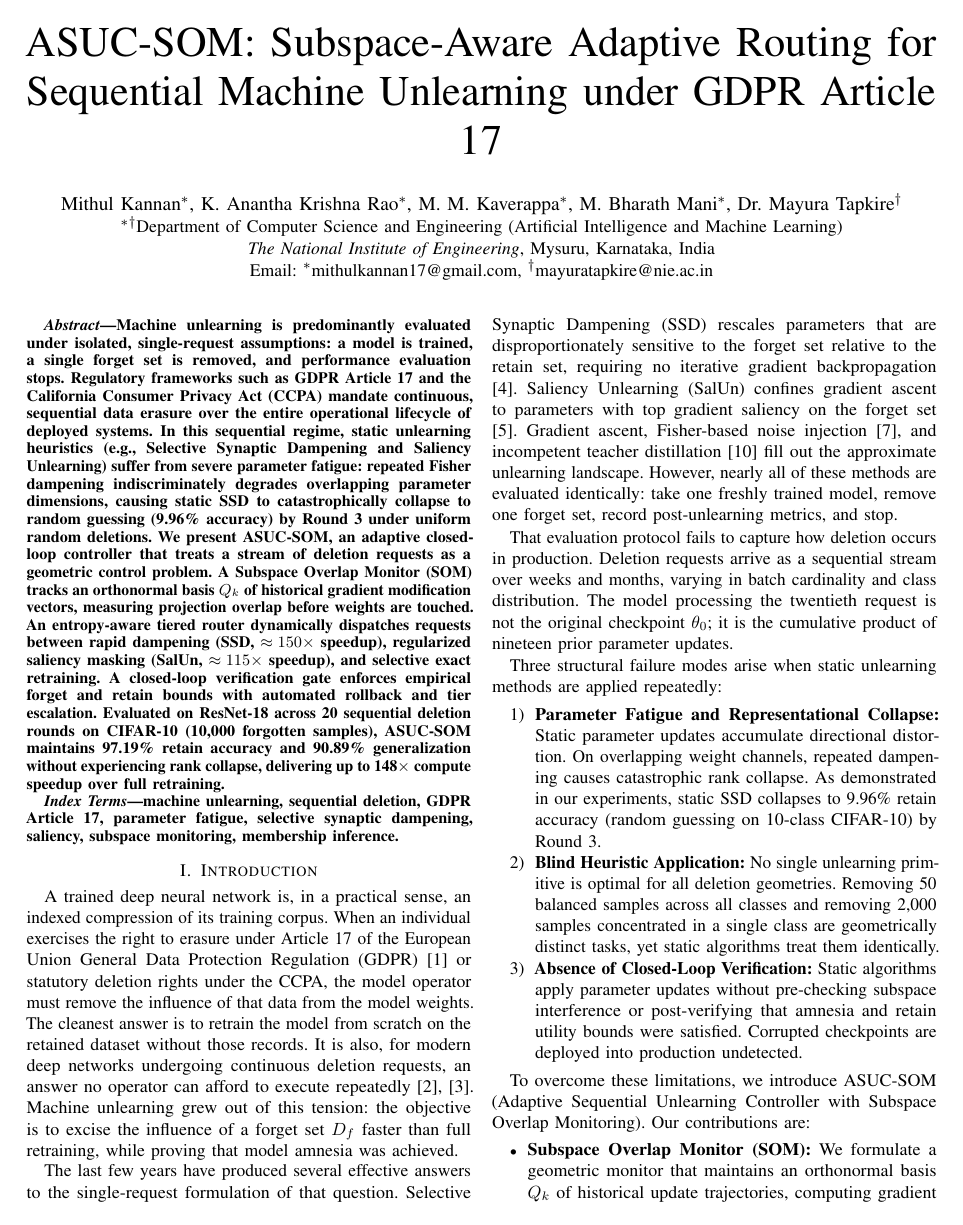
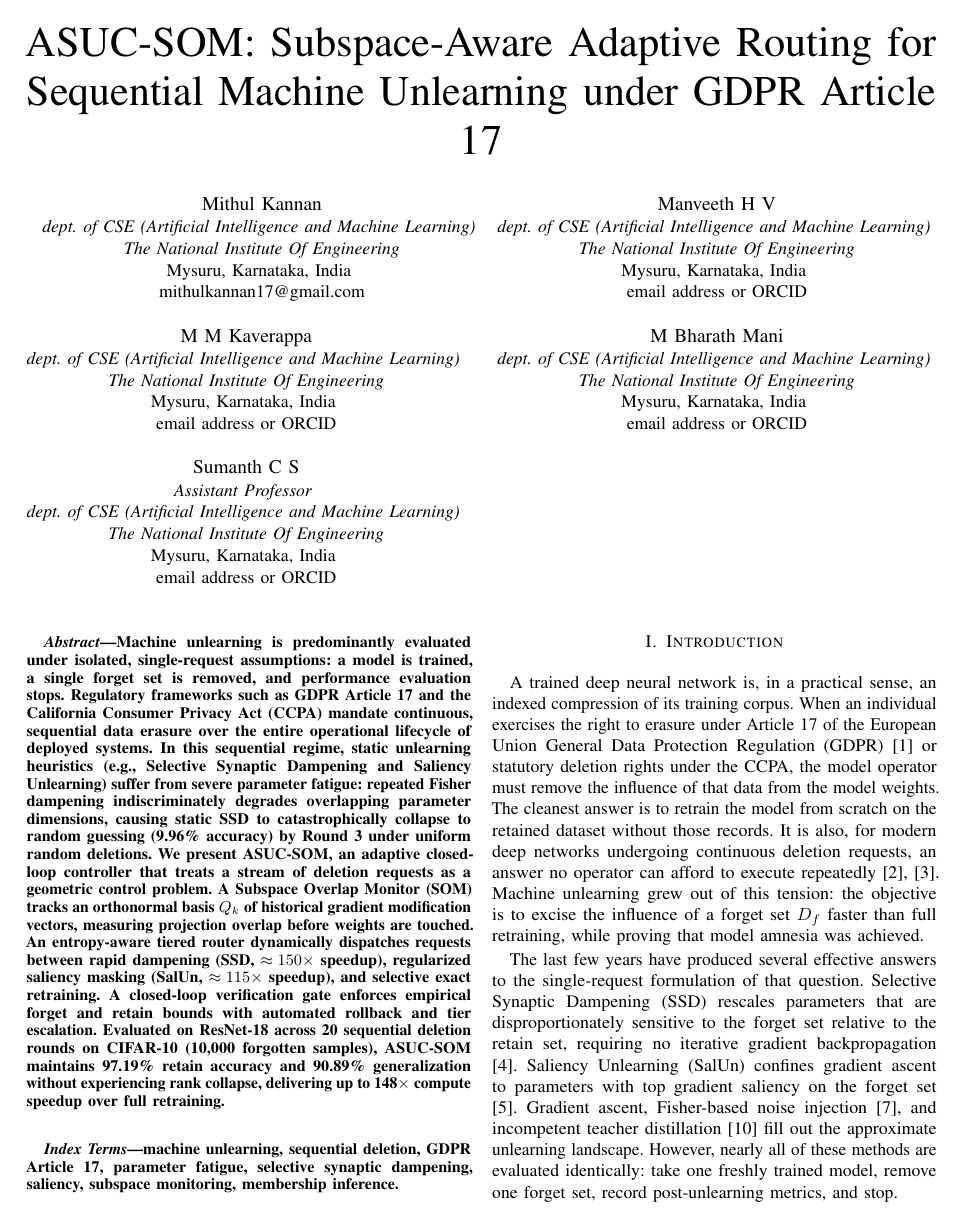
Before and after one commit to mithulkannan17/Adaptive-unlearning, a LaTeX paper (paper_ieee.tex): page 1 of 5. Compiled offline with pdfLaTeX.

Commit message:
Update author list with Manveeth H V and Asst. Prof. Sumanth C S in standard IEEE authorblocks

```diff
--- a/paper_ieee.tex
+++ b/paper_ieee.tex
@@ -24,11 +24,36 @@
 
 \title{ASUC-SOM: Subspace-Aware Adaptive Routing for Sequential Machine Unlearning under GDPR Article 17}
 
-\author{
-\IEEEauthorblockN{Mithul Kannan\IEEEauthorrefmark{1}, K. Anantha Krishna Rao\IEEEauthorrefmark{1}, M. M. Kaverappa\IEEEauthorrefmark{1}, M. Bharath Mani\IEEEauthorrefmark{1}, Dr. Mayura Tapkire\IEEEauthorrefmark{2}}
-\IEEEauthorblockA{\IEEEauthorrefmark{1}\IEEEauthorrefmark{2}Department of Computer Science and Engineering (Artificial Intelligence and Machine Learning)\\
-\textit{The National Institute of Engineering}, Mysuru, Karnataka, India\\
-Email: \IEEEauthorrefmark{1}mithulkannan17@gmail.com, \IEEEauthorrefmark{2}mayuratapkire@nie.ac.in}
+\author{\IEEEauthorblockN{Mithul Kannan}
+\IEEEauthorblockA{\textit{dept. of CSE (Artificial Intelligence and Machine Learning)} \\
+\textit{The National Institute Of Engineering}\\
+Mysuru, Karnataka, India \\
+mithulkannan17@gmail.com}
+\and
+\IEEEauthorblockN{Manveeth H V}
+\IEEEauthorblockA{\textit{dept. of CSE (Artificial Intelligence and Machine Learning)} \\
+\textit{The National Institute Of Engineering}\\
+Mysuru, Karnataka, India \\
+email address or ORCID}
+\and
+\IEEEauthorblockN{M M Kaverappa}
+\IEEEauthorblockA{\textit{dept. of CSE (Artificial Intelligence and Machine Learning)} \\
+\textit{The National Institute Of Engineering}\\
+Mysuru, Karnataka, India \\
+email address or ORCID}
+\and
+\IEEEauthorblockN{M Bharath Mani}
+\IEEEauthorblockA{\textit{dept. of CSE (Artificial Intelligence and Machine Learning)} \\
+\textit{The National Institute Of Engineering}\\
+Mysuru, Karnataka, India \\
+email address or ORCID}
+\and
+\IEEEauthorblockN{Sumanth C S}
+\IEEEauthorblockA{\textit{Assistant Professor} \\
+\textit{dept. of CSE (Artificial Intelligence and Machine Learning)} \\
+\textit{The National Institute Of Engineering}\\
+Mysuru, Karnataka, India \\
+email address or ORCID}
 }
 
 \maketitle
```
Also changed, not shown: 1 other file.
